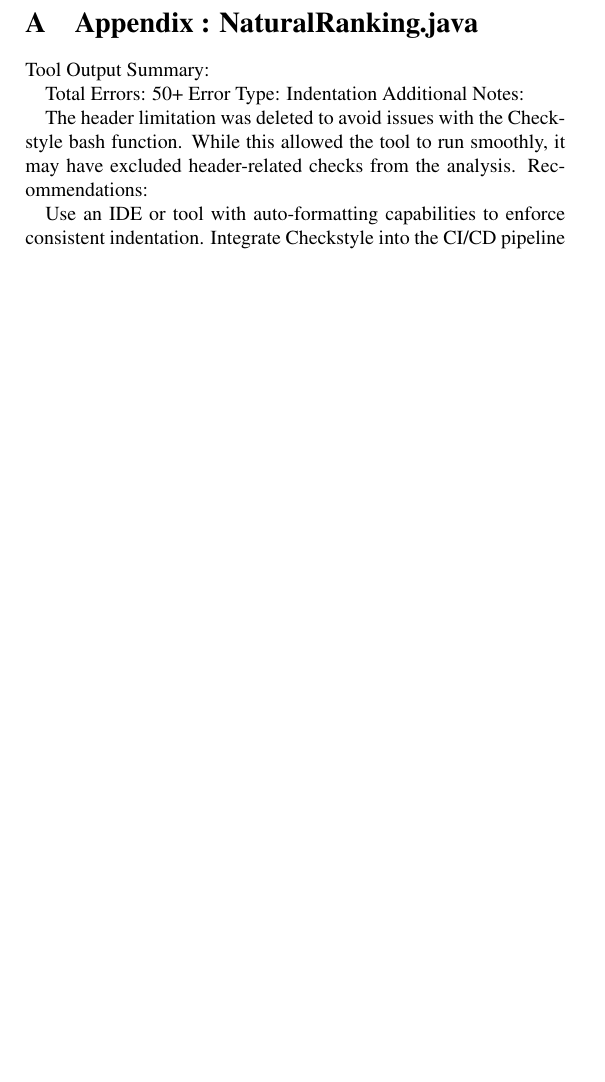
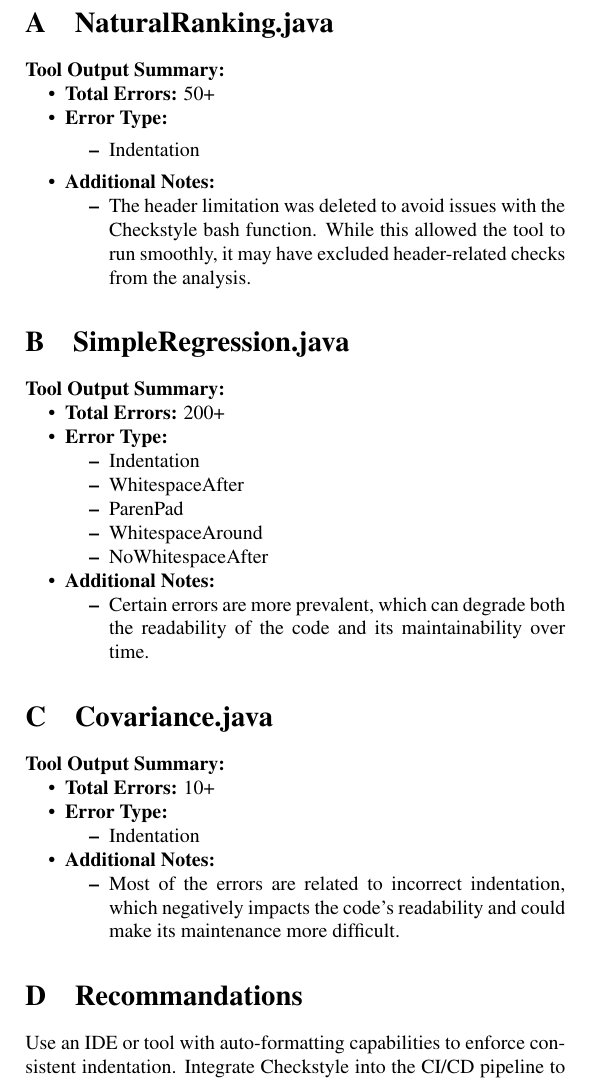
Before and after one commit to Vlor999/Software-Technologies, a LaTeX problem sheet (Assignment-1/Report.tex): part of page 2 of 2, cut so that both start at the same text, the shorter picture padded with empty space. Compiled offline with pdfLaTeX.

Commit message:
Adding the new Report

```diff
--- a/Assignment-1/Report.tex
+++ b/Assignment-1/Report.tex
@@ -87,21 +84,53 @@ Moreover, the syntax error reports are clearly and simply formatted, making them
 % Note: The appendix should start on page 2. Use \newpage if necessary.
 
 \begin{appendix}
-\section{Appendix : NaturalRanking.java}
+\section{NaturalRanking.java}
+\textbf{Tool Output Summary:}
+\begin{itemize}[itemsep=0pt, topsep=0pt, parsep=0pt, partopsep=0pt]
+    \item \textbf{Total Errors:} 50+
+    \item \textbf{Error Type:}
+    \begin{itemize}
+        \item Indentation
+    \end{itemize}
+    \item \textbf{Additional Notes:}
+    \begin{itemize}[itemsep=0pt, topsep=0pt, parsep=0pt, partopsep=0pt]
+        \item The header limitation was deleted to avoid issues with the Checkstyle bash function. While this allowed the tool to run smoothly, it may have excluded header-related checks from the analysis.
+    \end{itemize}
+\end{itemize}
 
+\section{SimpleRegression.java}
+\textbf{Tool Output Summary:}
+\begin{itemize}[itemsep=0pt, topsep=0pt, parsep=0pt, partopsep=0pt]
+    \item \textbf{Total Errors:} 200+
+    \item \textbf{Error Type:}
+    \begin{itemize}[itemsep=0pt, topsep=0pt, parsep=0pt, partopsep=0pt]
+        \item Indentation
+        \item WhitespaceAfter
+        \item ParenPad
+        \item WhitespaceAround
+        \item NoWhitespaceAfter
+    \end{itemize}
+    \item \textbf{Additional Notes:}
+    \begin{itemize}[itemsep=0pt, topsep=0pt, parsep=0pt, partopsep=0pt]
+        \item Certain errors are more prevalent, which can degrade both the readability of the code and its maintainability over time.
+    \end{itemize}
+\end{itemize}
+
+\section{Covariance.java}
+\textbf{Tool Output Summary:}
+\begin{itemize}[itemsep=0pt, topsep=0pt, parsep=0pt, partopsep=0pt]
+    \item \textbf{Total Errors:} 10+
+    \item \textbf{Error Type:}
+    \begin{itemize}[itemsep=0pt, topsep=0pt, parsep=0pt, partopsep=0pt]
+        \item Indentation
+    \end{itemize}
+    \item \textbf{Additional Notes:}
+    \begin{itemize}[itemsep=0pt, topsep=0pt, parsep=0pt, partopsep=0pt]
+        \item Most of the errors are related to incorrect indentation, which negatively impacts the code’s readability and could make its maintenance more difficult.
+    \end{itemize}
+\end{itemize}
+\section{Recommandations}
+Use an IDE or tool with auto-formatting capabilities to enforce consistent indentation. Integrate Checkstyle into the CI/CD pipeline to catch such issues early. Provide developers with training or documentation on the project's coding standards
 \end{appendix}
-
-Tool Output Summary:
-
-Total Errors: 50+
-Error Type: Indentation
-Additional Notes:
-
-The header limitation was deleted to avoid issues with the Checkstyle bash function. While this allowed the tool to run smoothly, it may have excluded header-related checks from the analysis.
-Recommendations:
-
-Use an IDE or tool with auto-formatting capabilities to enforce consistent indentation.
-Integrate Checkstyle into the CI/CD pipeline to catch such issues early.
-Provide developers with training or documentation on the project's coding standards
 \end{document}
 %%%%%%%%%%%%%%%%%%%%%%%%%%%%%%%%%%%%%%%%%%%%%%%%%%%%%%%%%%%%%%%%%%%%%%
```
Also changed, not shown: Assignment-1/Report.tex (3 more changed lines), 1 other file.
